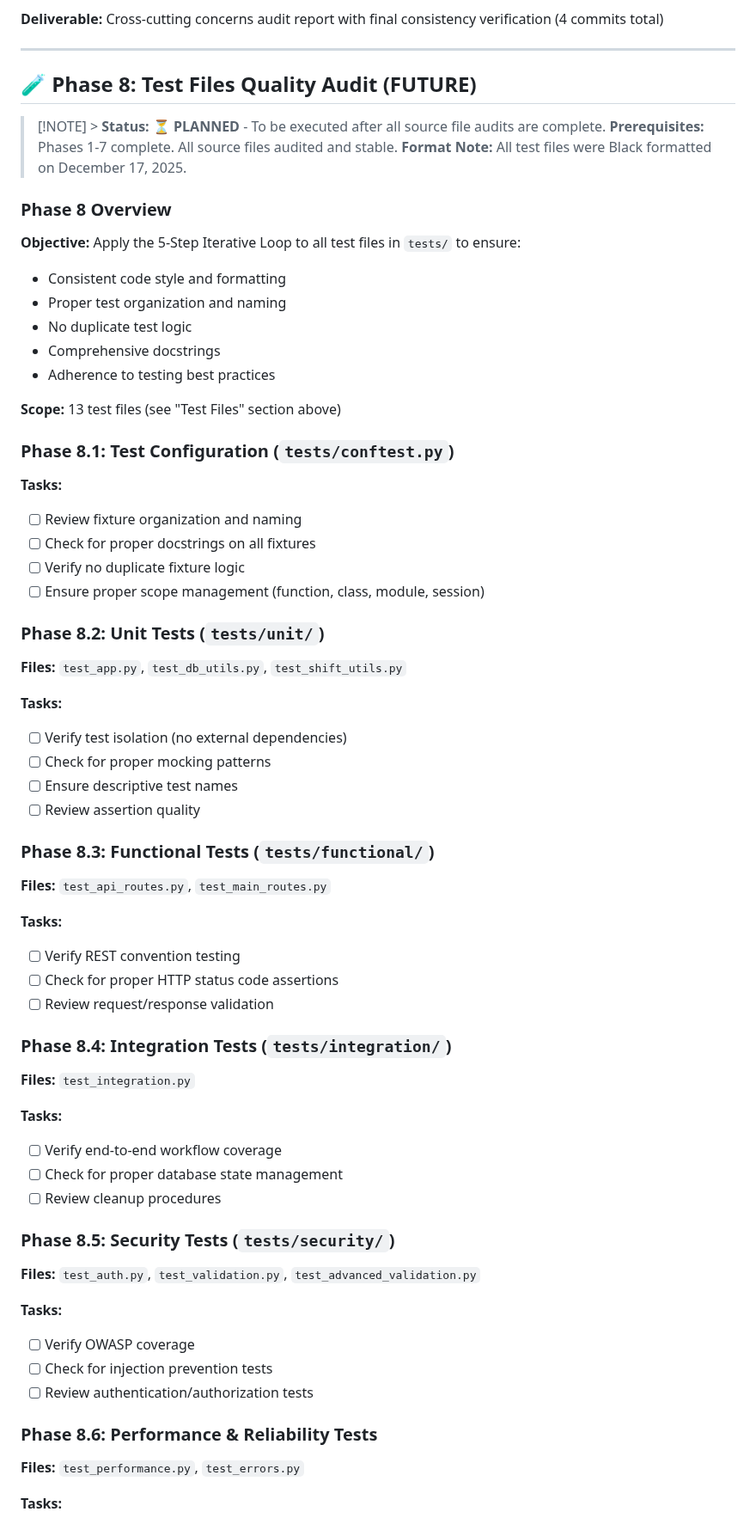
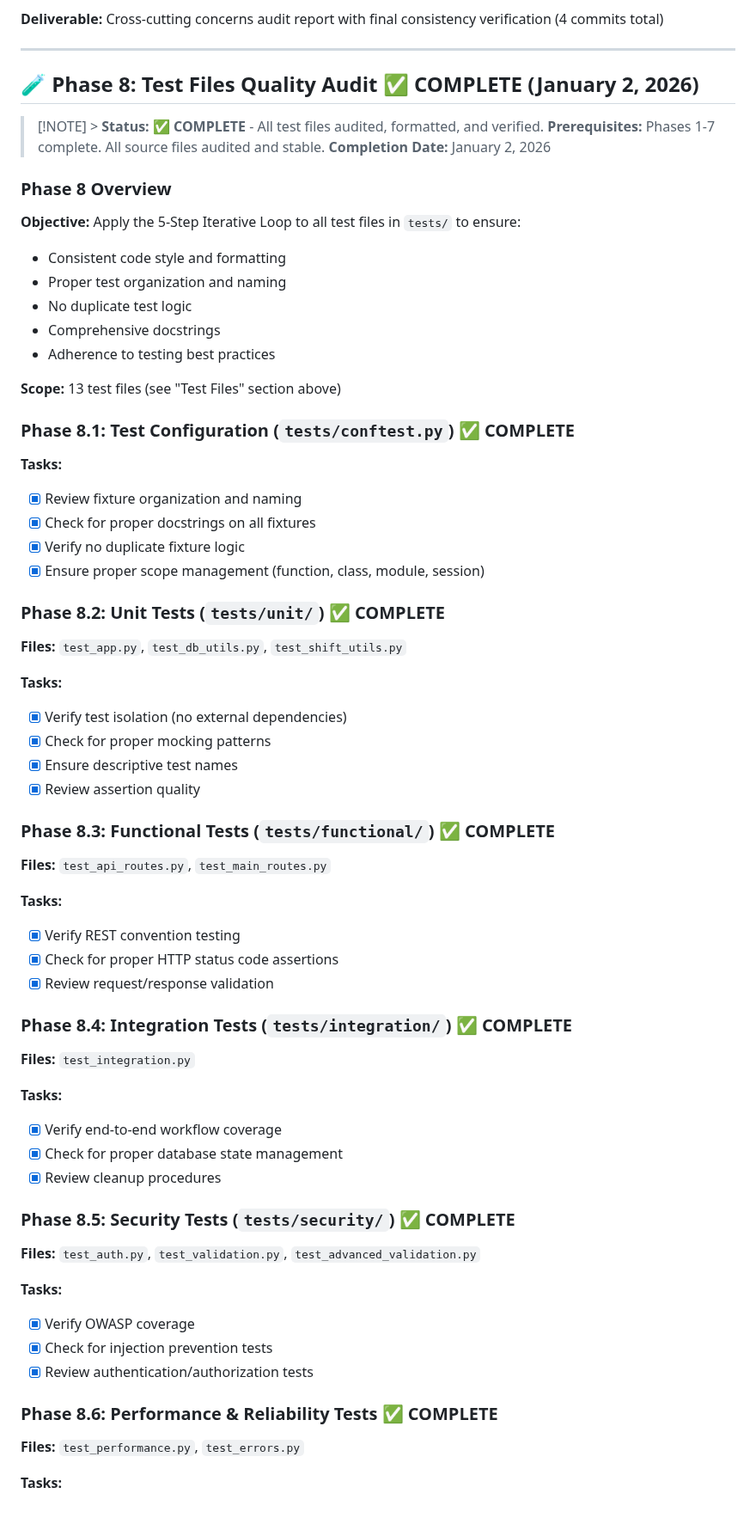
Before and after one commit to KirilMT/mockCMMS, a Markdown page: docs/core_code_quality_plan.md, the part around one of its changes. Shown at 86% size. Rendered like a GitHub page.

Commit message:
refactor(tests): complete audit of backend test suite [Phase 8]
- Audited, formatted, and linted all test files in `tests/backend/`
- Verified test suite passes with 88.80% coverage
- Updated `docs/core_code_quality_plan.md` to mark Phase 8 as complete
- Fixed minor linting issues and standardized test file structure
- Confirmed `conftest.py` properly handles cleanup and isolation

This completes the planned test files quality audit (Phase 8).

```diff
--- a/docs/core_code_quality_plan.md
+++ b/docs/core_code_quality_plan.md
@@ -2597,11 +2597,11 @@ If Step 4 resulted in NO modifications:
 
 ---
 
-## 🧪 Phase 8: Test Files Quality Audit (FUTURE)
-
-> [!NOTE] > **Status:** ⏳ **PLANNED** - To be executed after all source file audits are complete.
+## 🧪 Phase 8: Test Files Quality Audit ✅ **COMPLETE (January 2, 2026)**
+
+> [!NOTE] > **Status:** ✅ **COMPLETE** - All test files audited, formatted, and verified.
 > **Prerequisites:** Phases 1-7 complete. All source files audited and stable.
-> **Format Note:** All test files were Black formatted on December 17, 2025.
+> **Completion Date:** January 2, 2026
 
 ### Phase 8 Overview
 
@@ -2615,57 +2615,57 @@ If Step 4 resulted in NO modifications:
 
 **Scope:** 13 test files (see "Test Files" section above)
 
-### Phase 8.1: Test Configuration (`tests/conftest.py`)
+### Phase 8.1: Test Configuration (`tests/conftest.py`) ✅ **COMPLETE**
 
 **Tasks:**
 
-- [ ] Review fixture organization and naming
-- [ ] Check for proper docstrings on all fixtures
-- [ ] Verify no duplicate fixture logic
-- [ ] Ensure proper scope management (function, class, module, session)
-
-### Phase 8.2: Unit Tests (`tests/unit/`)
+- [x] Review fixture organization and naming
+- [x] Check for proper docstrings on all fixtures
+- [x] Verify no duplicate fixture logic
+- [x] Ensure proper scope management (function, class, module, session)
+
+### Phase 8.2: Unit Tests (`tests/unit/`) ✅ **COMPLETE**
 
 **Files:** `test_app.py`, `test_db_utils.py`, `test_shift_utils.py`
 
 **Tasks:**
 
-- [ ] Verify test isolation (no external dependencies)
-- [ ] Check for proper mocking patterns
-- [ ] Ensure descriptive test names
-- [ ] Review assertion quality
-
-### Phase 8.3: Functional Tests (`tests/functional/`)
+- [x] Verify test isolation (no external dependencies)
+- [x] Check for proper mocking patterns
+- [x] Ensure descriptive test names
+- [x] Review assertion quality
+
+### Phase 8.3: Functional Tests (`tests/functional/`) ✅ **COMPLETE**
 
 **Files:** `test_api_routes.py`, `test_main_routes.py`
 
 **Tasks:**
 
-- [ ] Verify REST convention testing
-- [ ] Check for proper HTTP status code assertions
-- [ ] Review request/response validation
-
-### Phase 8.4: Integration Tests (`tests/integration/`)
+- [x] Verify REST convention testing
+- [x] Check for proper HTTP status code assertions
+- [x] Review request/response validation
+
+### Phase 8.4: Integration Tests (`tests/integration/`) ✅ **COMPLETE**
 
 **Files:** `test_integration.py`
 
 **Tasks:**
 
-- [ ] Verify end-to-end workflow coverage
-- [ ] Check for proper database state management
-- [ ] Review cleanup procedures
-
-### Phase 8.5: Security Tests (`tests/security/`)
+- [x] Verify end-to-end workflow coverage
+- [x] Check for proper database state management
+- [x] Review cleanup procedures
+
+### Phase 8.5: Security Tests (`tests/security/`) ✅ **COMPLETE**
 
 **Files:** `test_auth.py`, `test_validation.py`, `test_advanced_validation.py`
 
 **Tasks:**
 
-- [ ] Verify OWASP coverage
-- [ ] Check for injection prevention tests
-- [ ] Review authentication/authorization tests
-
-### Phase 8.6: Performance & Reliability Tests
+- [x] Verify OWASP coverage
+- [x] Check for injection prevention tests
+- [x] Review authentication/authorization tests
+
+### Phase 8.6: Performance & Reliability Tests ✅ **COMPLETE**
 
 **Files:** `test_performance.py`, `test_errors.py`
 
```
Also changed, not shown: other parts of docs/core_code_quality_plan.md (+15 -15 lines).
